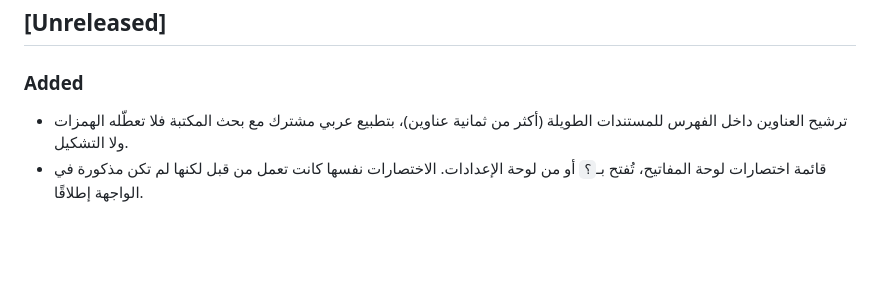
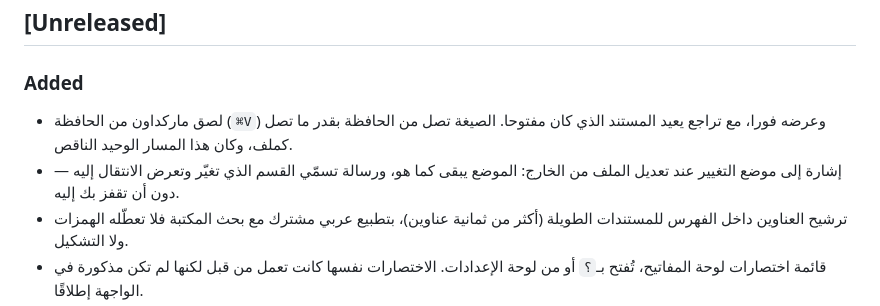
Before and after one commit to Ajarallah/matn, a Markdown page: CHANGELOG.md, the part around the change. Drawn GitHub-style; blank space fills up the shorter version.

```diff
--- a/CHANGELOG.md
+++ b/CHANGELOG.md
@@ -6,6 +6,10 @@ Format based on [Keep a Changelog](https://keepachangelog.com).
 ## [Unreleased]
 
 ### Added
+- لصق ماركداون من الحافظة (`⌘V`) وعرضه فورا، مع تراجع يعيد المستند الذي كان مفتوحا.
+  الصيغة تصل من الحافظة بقدر ما تصل كملف، وكان هذا المسار الوحيد الناقص.
+- إشارة إلى موضع التغيير عند تعديل الملف من الخارج: الموضع يبقى كما هو، ورسالة تسمّي
+  القسم الذي تغيّر وتعرض الانتقال إليه — دون أن تقفز بك إليه.
 - ترشيح العناوين داخل الفهرس للمستندات الطويلة (أكثر من ثمانية عناوين)، بتطبيع عربي
   مشترك مع بحث المكتبة فلا تعطّله الهمزات ولا التشكيل.
 - قائمة اختصارات لوحة المفاتيح، تُفتح بـ`؟` أو من لوحة الإعدادات. الاختصارات نفسها
```
Also changed, not shown: README.en.md (+2 -1 lines), README.md (+2 -1 lines).
